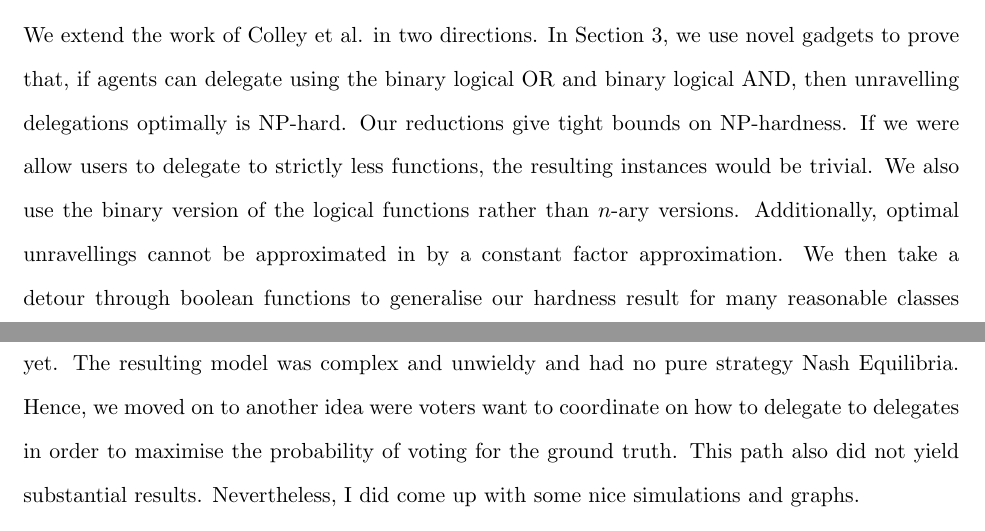
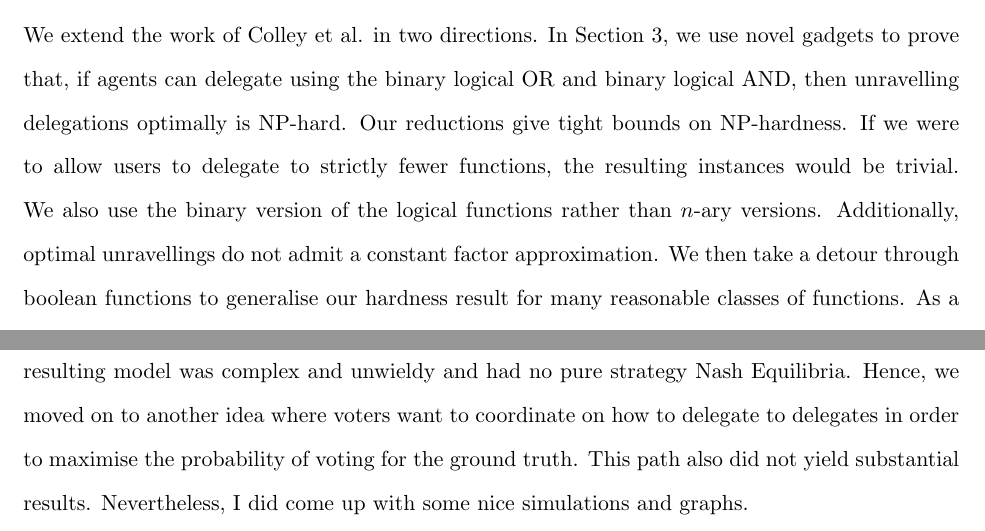
Before and after one commit to gtyrovolas/thesis, a LaTeX thesis (thesis.tex): two parts of pages 13 and 41 of 43, joined at a grey line, cut so that both start at the same text. Compiled offline with pdfLaTeX.

Commit message:
Edith's corrections

```diff
--- a/thesis.tex
+++ b/thesis.tex
@@ -310,9 +310,9 @@ They then prove that their heuristics do not satisfy guru participation when age
 We extend the work of \citeauthor{grandi} in two directions.
 In Section~\ref{section:Complexity}, we use novel gadgets to prove that, if agents can delegate using the binary logical OR and binary logical AND, then unravelling delegations optimally is NP-hard.
 Our reductions give tight bounds on NP-hardness.
-If we were allow users to delegate to strictly less functions, the resulting instances would be trivial.
+If we were to allow users to delegate to strictly fewer functions, the resulting instances would be trivial.
 We also use the binary version of the logical functions rather than $n$-ary versions.
-Additionally, optimal unravellings cannot be approximated in by a constant factor approximation.
+Additionally, optimal unravellings do not admit a constant factor approximation.
 We then take a detour through boolean functions to generalise our hardness result for many reasonable classes of functions.
 As a corollary, we resolve an open question left in the original paper about the complexity of delegating to majorities.
 We then move on and give positive complexity results for direct delegation.
@@ -1303,7 +1303,7 @@ Initially, I was quite ambitious and tried to come up with a game-theoretic mode
 This is a reflection of real-life politics, as successful political parties get funding and members of parliament are paid a salary from the government.
 As far as I have seen, such a model has not appeared in the literature yet.
 The resulting model was complex and unwieldy and had no pure strategy Nash Equilibria.
-Hence, we moved on to another idea were voters want to coordinate on how to delegate to delegates in order to maximise the probability of voting for the ground truth.
+Hence, we moved on to another idea where voters want to coordinate on how to delegate to delegates in order to maximise the probability of voting for the ground truth.
 This path also did not yield substantial results. Nevertheless, I did come up with some nice simulations and graphs.
 
 The direction of my work changed when my supervisor suggested I read the paper by \citet{grandi} which she thought left open questions I could answer.
```
Also changed, not shown: thesis.pdf, thesis.tex (2 more changed lines).
